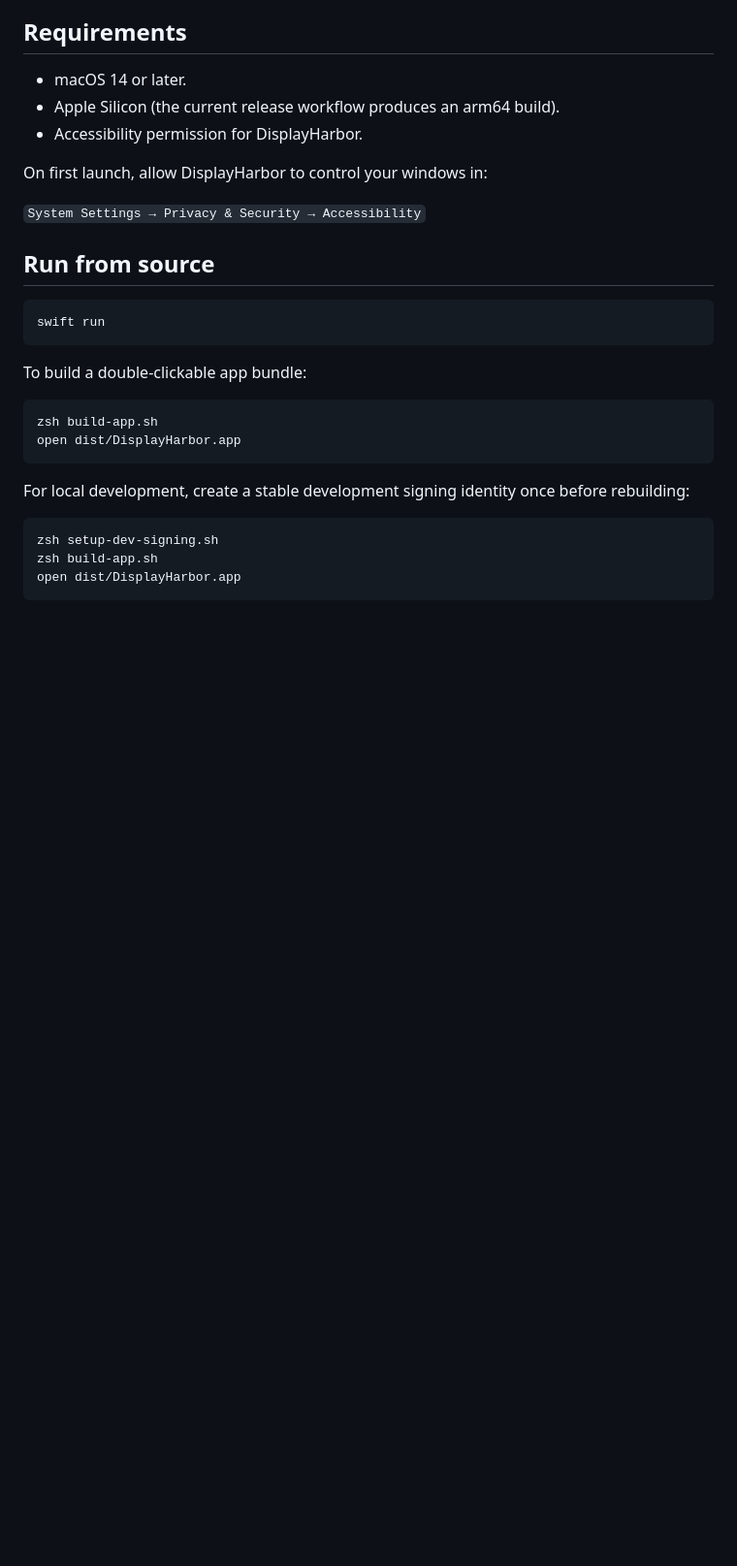
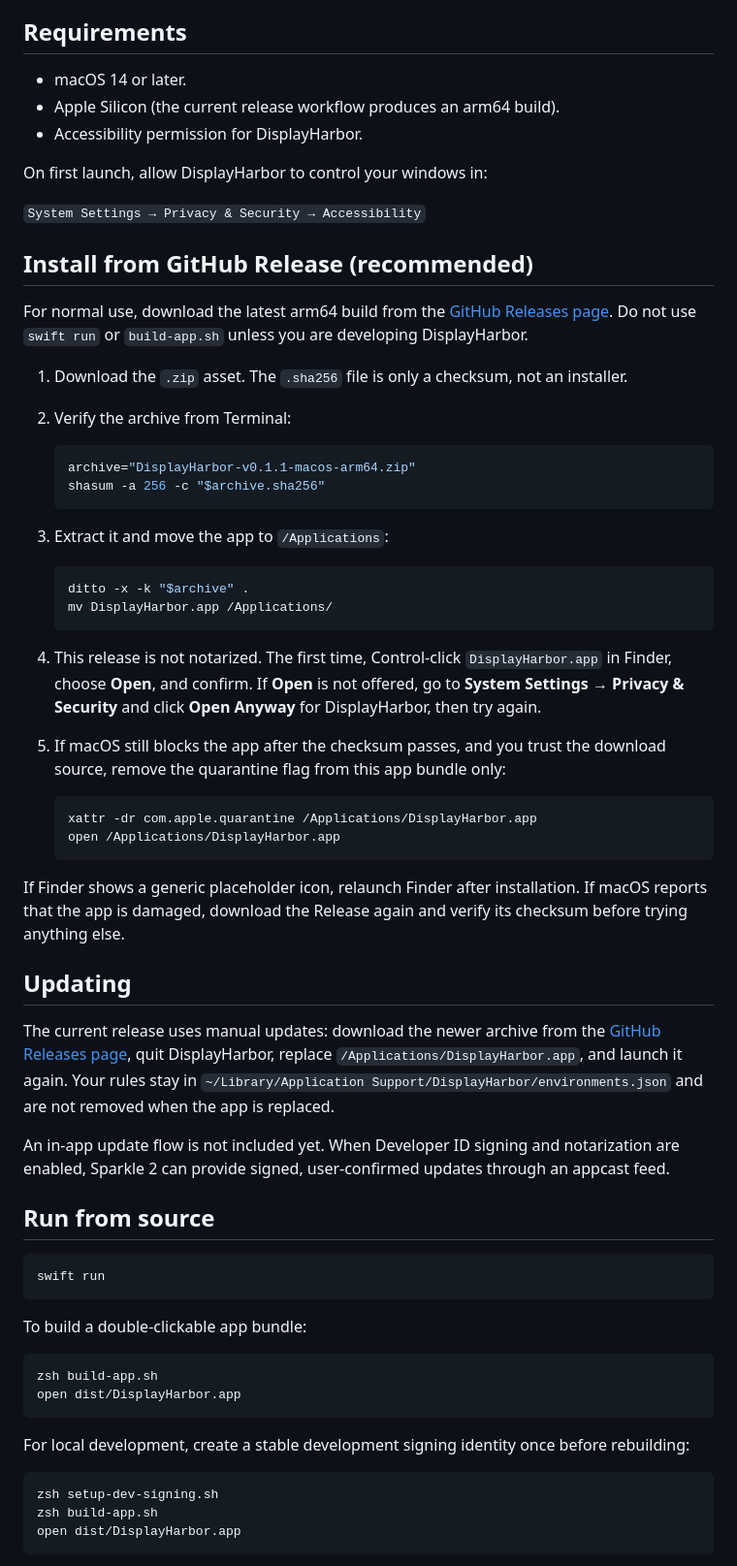
Before and after one commit to mitaraifail/displayharbor, a Markdown page: README.md, the part around one of its changes. Shown at 97% size. Drawn GitHub-style; blank space fills up the shorter version.

````diff
--- a/README.md
+++ b/README.md
@@ -26,6 +26,41 @@ DisplayHarbor is a native macOS menu bar utility that remembers where your app w
 On first launch, allow DisplayHarbor to control your windows in:
 
 `System Settings → Privacy & Security → Accessibility`
+
+## Install from GitHub Release (recommended)
+
+For normal use, download the latest arm64 build from the [GitHub Releases page](https://github.com/mitaraifail/displayharbor/releases/latest). Do not use `swift run` or `build-app.sh` unless you are developing DisplayHarbor.
+
+1. Download the `.zip` asset. The `.sha256` file is only a checksum, not an installer.
+2. Verify the archive from Terminal:
+
+   ```bash
+   archive="DisplayHarbor-v0.1.1-macos-arm64.zip"
+   shasum -a 256 -c "$archive.sha256"
+   ```
+
+3. Extract it and move the app to `/Applications`:
+
+   ```bash
+   ditto -x -k "$archive" .
+   mv DisplayHarbor.app /Applications/
+   ```
+
+4. This release is not notarized. The first time, Control-click `DisplayHarbor.app` in Finder, choose **Open**, and confirm. If **Open** is not offered, go to **System Settings → Privacy & Security** and click **Open Anyway** for DisplayHarbor, then try again.
+5. If macOS still blocks the app after the checksum passes, and you trust the download source, remove the quarantine flag from this app bundle only:
+
+   ```bash
+   xattr -dr com.apple.quarantine /Applications/DisplayHarbor.app
+   open /Applications/DisplayHarbor.app
+   ```
+
+If Finder shows a generic placeholder icon, relaunch Finder after installation. If macOS reports that the app is damaged, download the Release again and verify its checksum before trying anything else.
+
+## Updating
+
+The current release uses manual updates: download the newer archive from the [GitHub Releases page](https://github.com/mitaraifail/displayharbor/releases/latest), quit DisplayHarbor, replace `/Applications/DisplayHarbor.app`, and launch it again. Your rules stay in `~/Library/Application Support/DisplayHarbor/environments.json` and are not removed when the app is replaced.
+
+An in-app update flow is not included yet. When Developer ID signing and notarization are enabled, Sparkle 2 can provide signed, user-confirmed updates through an appcast feed.
 
 ## Run from source
 
````
Also changed, not shown: other parts of README.md (+2 -28 lines), README.zh-CN.md (+37 -28 lines).
